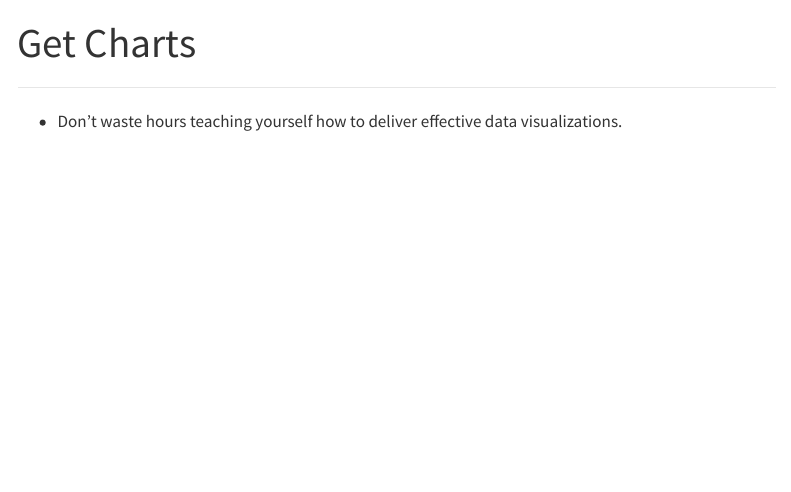
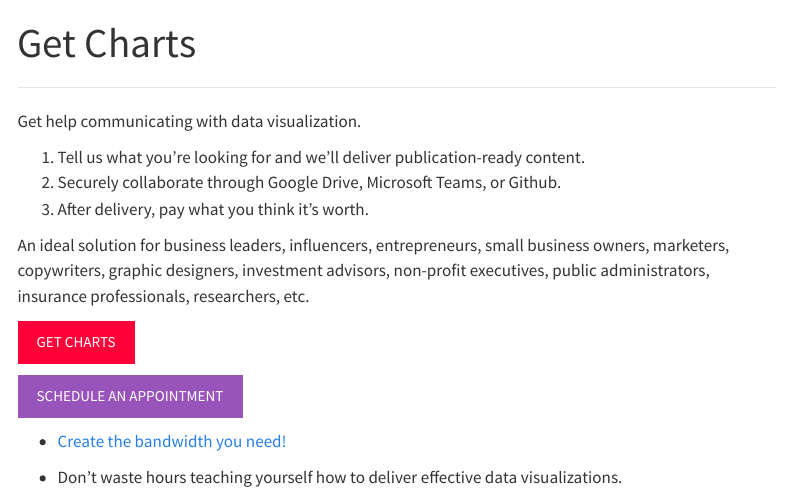
Before and after one commit to BetaDelta-Analtyics-Research/website, a Quarto document (contact_us.qmd): the page in a window 1100 px wide, from its top. Rendered offline with R 4.5, knitr and Pandoc in place of Quarto, with nearby package versions; menus at the side of the page are left out.

Commit message:
2022.12.26 commit 6

```diff
--- a/contact_us.qmd
+++ b/contact_us.qmd
@@ -7,3 +7,16 @@ format:
 ---
 ***
 
+Get help communicating with data visualization.
+
+1.  Tell us what you're looking for and we'll deliver publication-ready content.
+2.  Securely collaborate through Google Drive, Microsoft Teams, or Github.
+3.  After delivery, pay what you think it's worth.
+
+An ideal solution for business leaders, influencers, entrepreneurs, small business owners, marketers, copywriters, graphic designers, investment advisors, non-profit executives, public administrators, insurance professionals, researchers, etc.
+
+<i class="bi bi-graph-up" ></i> <input type="button" class="btn btn-danger" onclick="location.href='https://share.hsforms.com/1I8JrOQTdS2SPY59SMnyfNge0x16';" value="GET CHARTS">
+
+<i class="bi bi-calendar-week-fill" ></i> <input type="button" class="btn btn-info" onclick="location.href='https://calendly.com/brian-davidhizar/30min';" value="SCHEDULE AN APPOINTMENT">
+
+* [Create the bandwidth you need!](https://share.hsforms.com/1I8JrOQTdS2SPY59SMnyfNge0x16)
```
Also changed, not shown: docs/search.json, contact_us.qmd (7 more changed lines), 1 other file.
